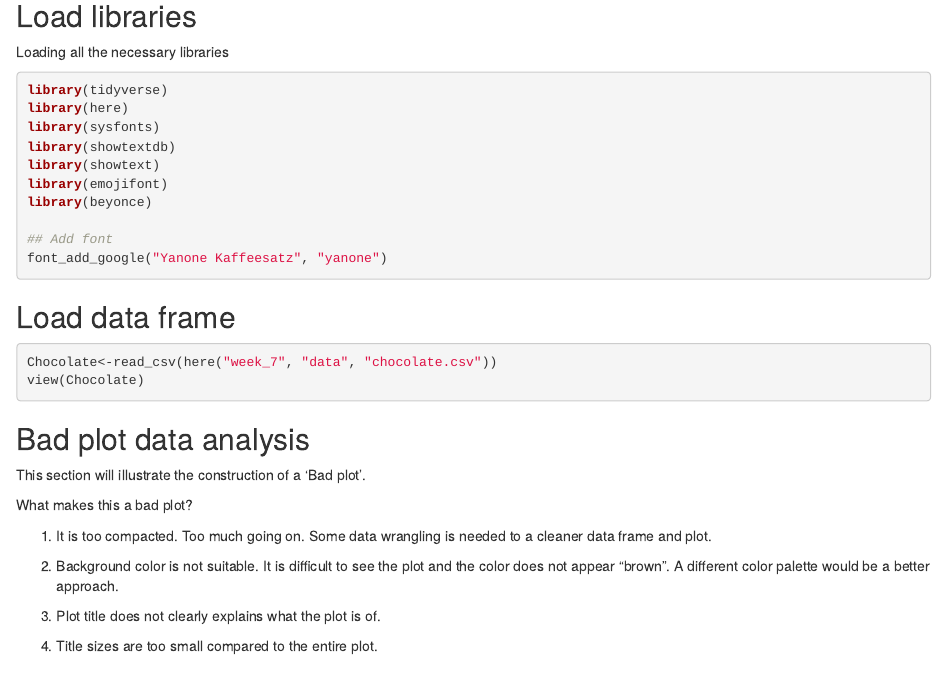
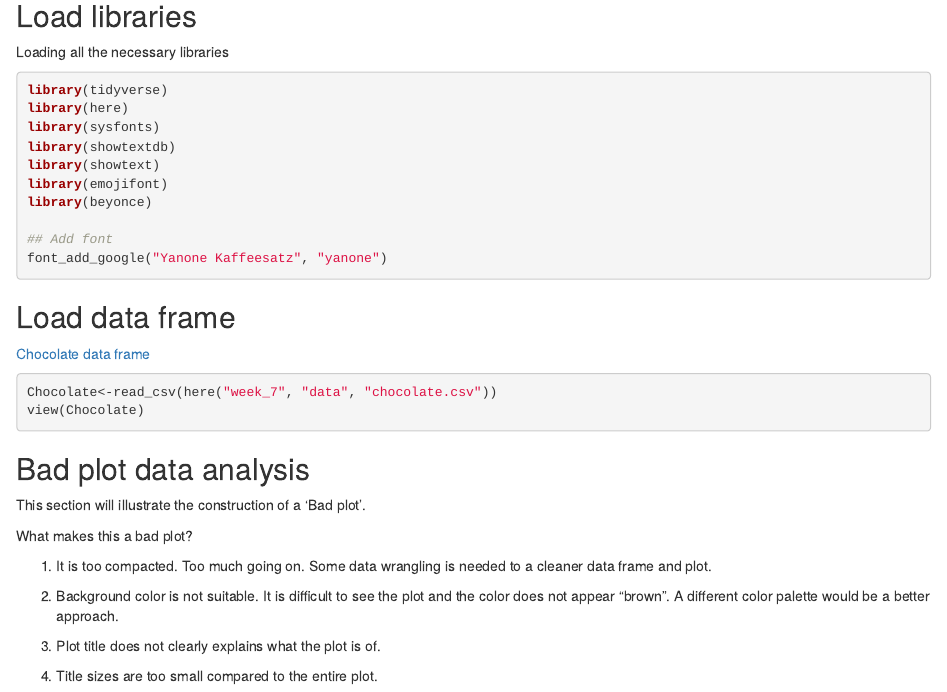
Before and after one commit to Biol551-CSUN/Dang, an R Markdown document (week_7/scripts/week7day2lab.Rmd): the page in a window 1100 px wide, from 270 px down. Rendered offline with R 4.5, knitr and Pandoc, with nearby package versions; some code elsewhere in the file could not run offline; a web font asked for in the figures is replaced by an installed one.

Commit message:
update hw 2

````diff
--- a/week_7/scripts/week7day2lab.Rmd
+++ b/week_7/scripts/week7day2lab.Rmd
@@ -31,6 +31,7 @@ font_add_google("Yanone Kaffeesatz", "yanone")
 
 
 ## Load data frame
+[Chocolate data frame](https://github.com/Biol551-CSUN/Dang/blob/main/week_7/data/chocolate.csv)
 ```{r}
 Chocolate<-read_csv(here("week_7", "data", "chocolate.csv"))
 view(Chocolate)
````
